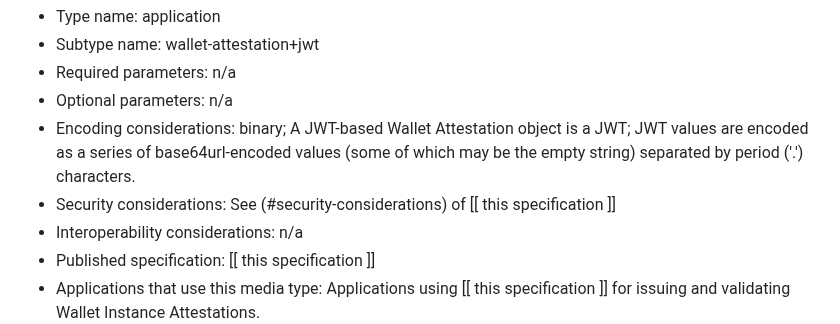
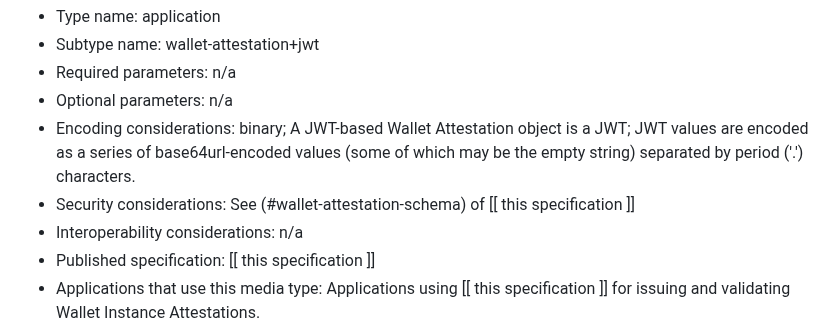
Before and after one commit to openid/oid4vc-haip-sd-jwt-vc, a Markdown page: draft-oid4vc-haip-sd-jwt-vc.md, the part around the change. Drawn GitHub-style.

Commit message:
Apply suggestions from code review

```diff
--- a/draft-oid4vc-haip-sd-jwt-vc.md
+++ b/draft-oid4vc-haip-sd-jwt-vc.md
@@ -388,7 +388,7 @@ To indicate that the content of a JWS is a Wallet Attestation:
   * Required parameters: n/a
   * Optional parameters: n/a
   * Encoding considerations: binary; A JWT-based Wallet Attestation object is a JWT; JWT values are encoded as a series of base64url-encoded values (some of which may be the empty string) separated by period ('.') characters.
-  * Security considerations: See (#security-considerations) of [[ this specification ]]
+  * Security considerations: See (#wallet-attestation-schema) of [[ this specification ]]
   * Interoperability considerations: n/a
   * Published specification: [[ this specification ]]
   * Applications that use this media type: Applications using [[ this specification ]] for issuing and validating Wallet Instance Attestations.
```
